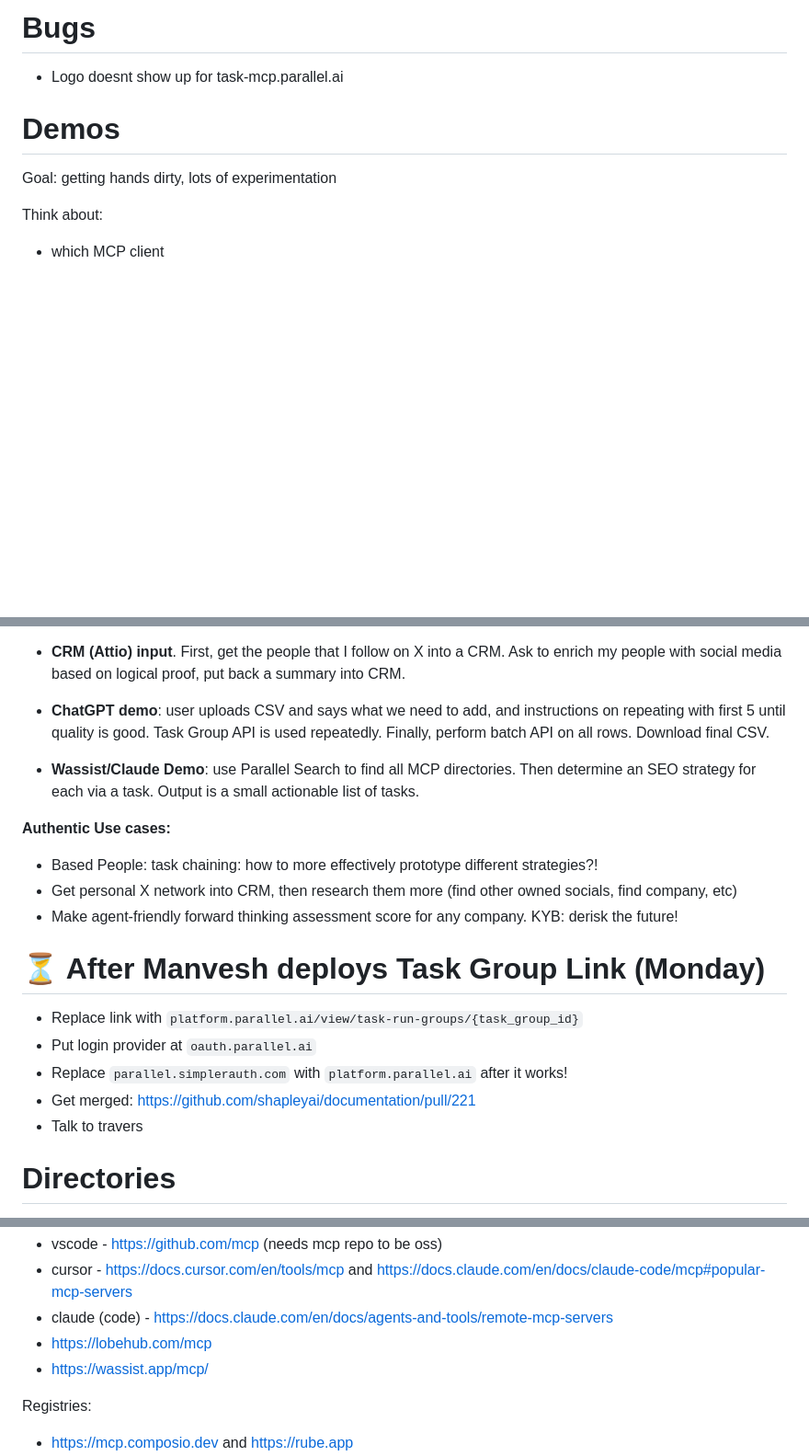
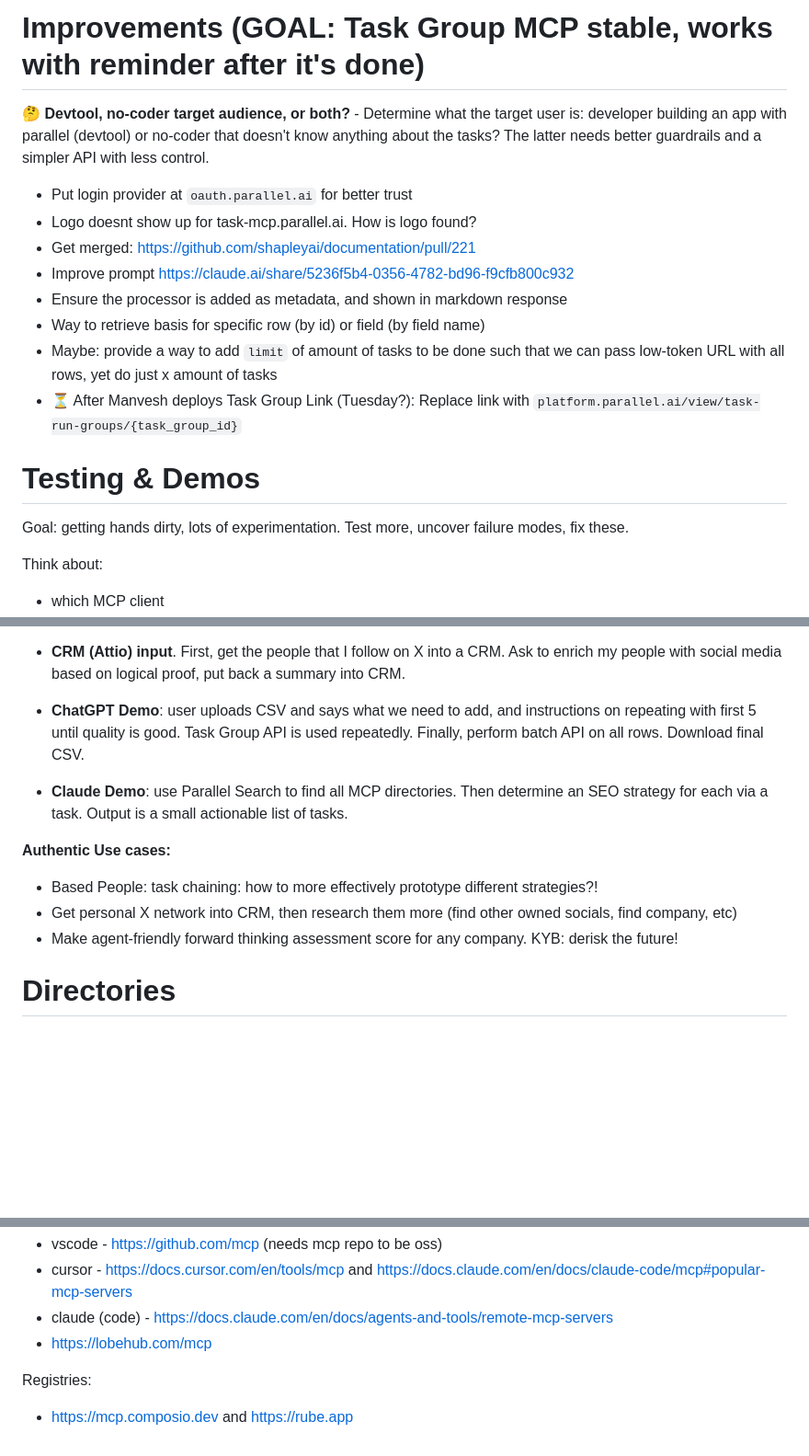
Before and after one commit to janwilmake/parallel-mcp, a Markdown page: TODO.md, 3 parts joined by grey strips. Shown: that part at 92% size. GitHub-like rendering; blank space fills up the shorter version.

Commit message:
improvements

```diff
--- a/TODO.md
+++ b/TODO.md
@@ -1,10 +1,19 @@
-# Bugs
+# Improvements (GOAL: Task Group MCP stable, works with reminder after it's done)
 
-- Logo doesnt show up for task-mcp.parallel.ai
+🤔 **Devtool, no-coder target audience, or both?** - Determine what the target user is: developer building an app with parallel (devtool) or no-coder that doesn't know anything about the tasks? The latter needs better guardrails and a simpler API with less control.
 
-# Demos
+- Put login provider at `oauth.parallel.ai` for better trust
+- Logo doesnt show up for task-mcp.parallel.ai. How is logo found?
+- Get merged: https://github.com/shapleyai/documentation/pull/221
+- Improve prompt https://claude.ai/share/5236f5b4-0356-4782-bd96-f9cfb800c932
+- Ensure the processor is added as metadata, and shown in markdown response
+- Way to retrieve basis for specific row (by id) or field (by field name)
+- Maybe: provide a way to add `limit` of amount of tasks to be done such that we can pass low-token URL with all rows, yet do just x amount of tasks
+- ⏳ After Manvesh deploys Task Group Link (Tuesday?): Replace link with `platform.parallel.ai/view/task-run-groups/{task_group_id}`
 
-Goal: getting hands dirty, lots of experimentation
+# Testing & Demos
+
+Goal: getting hands dirty, lots of experimentation. Test more, uncover failure modes, fix these.
 
 Think about:
 
@@ -20,23 +29,15 @@ Think about:
 
 - **CRM (Attio) input**. First, get the people that I follow on X into a CRM. Ask to enrich my people with social media based on logical proof, put back a summary into CRM.
 
-- **ChatGPT demo**: user uploads CSV and says what we need to add, and instructions on repeating with first 5 until quality is good. Task Group API is used repeatedly. Finally, perform batch API on all rows. Download final CSV.
+- **ChatGPT Demo**: user uploads CSV and says what we need to add, and instructions on repeating with first 5 until quality is good. Task Group API is used repeatedly. Finally, perform batch API on all rows. Download final CSV.
 
-- **Wassist/Claude Demo**: use Parallel Search to find all MCP directories. Then determine an SEO strategy for each via a task. Output is a small actionable list of tasks.
+- **Claude Demo**: use Parallel Search to find all MCP directories. Then determine an SEO strategy for each via a task. Output is a small actionable list of tasks.
 
 **Authentic Use cases:**
 
 - Based People: task chaining: how to more effectively prototype different strategies?!
 - Get personal X network into CRM, then research them more (find other owned socials, find company, etc)
 - Make agent-friendly forward thinking assessment score for any company. KYB: derisk the future!
-
-# ⏳ After Manvesh deploys Task Group Link (Monday)
-
-- Replace link with `platform.parallel.ai/view/task-run-groups/{task_group_id}`
-- Put login provider at `oauth.parallel.ai`
-- Replace `parallel.simplerauth.com` with `platform.parallel.ai` after it works!
-- Get merged: https://github.com/shapleyai/documentation/pull/221
-- Talk to travers
 
 # Directories
 
@@ -56,7 +57,6 @@ Client Registries:
 - cursor - https://docs.cursor.com/en/tools/mcp and https://docs.claude.com/en/docs/claude-code/mcp#popular-mcp-servers
 - claude (code) - https://docs.claude.com/en/docs/agents-and-tools/remote-mcp-servers
 - https://lobehub.com/mcp
-- https://wassist.app/mcp/
 
 Registries:
 
```
Also changed, not shown: BACKLOG.md (deleted, +0 -5 lines), task-mcp/README.md (+18 -16 lines).
